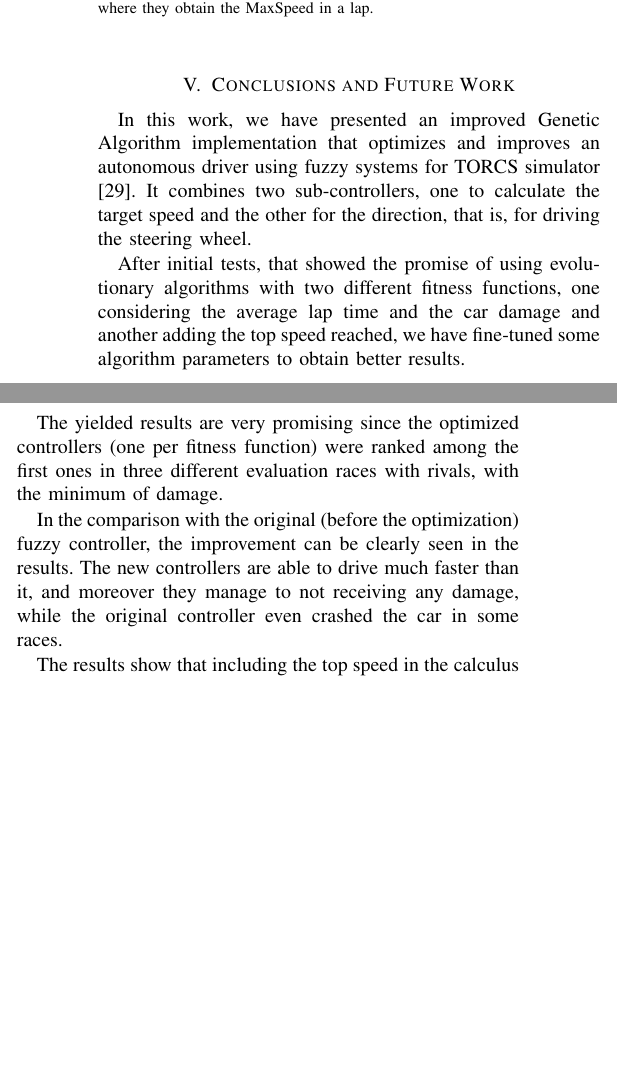
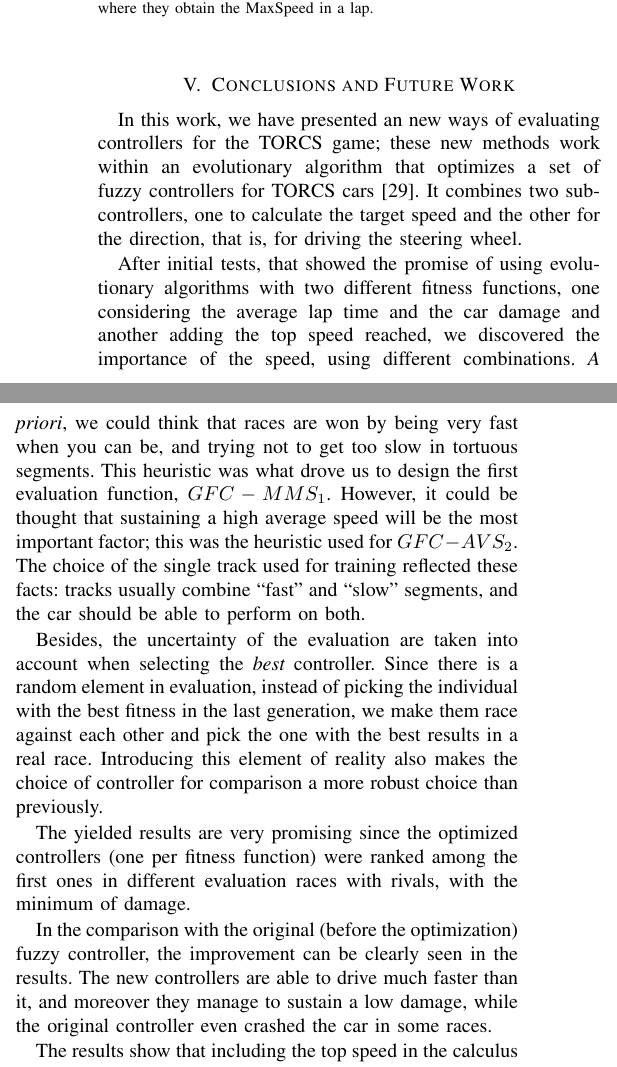
Before and after one commit to salem23/WCCI2018, a LaTeX paper (cig2018_paper.tex): two parts of the columns of page 7 of 8 before the commit and two parts of the columns of page 7 of 9 after it, joined at a grey line, cut so that both start at the same text, the shorter picture padded with empty space. Compiled offline with pdfLaTeX; a missing font is replaced by an installed copy or a similar font; a LaTeX package or settings file that is missing is left out.

Commit message:
Conclusions will have to be almost completely rewritten
It's basically from the last paper.

Very important: try to find out what part of the improvement is due to
the selection of the individual using a race and which one is due to
the improved fitness function @salem23 @amorag

```diff
--- a/cig2018_paper.tex
+++ b/cig2018_paper.tex
@@ -774,13 +774,43 @@ by the other tested controller as well as Inferno1.
 \section{Conclusions and Future Work}
 \label{sec:conclusions}
 
-In this work, we have presented an improved Genetic Algorithm implementation that optimizes and improves an autonomous driver using fuzzy systems for TORCS simulator \cite{evo17}. It combines two sub-controllers, one to calculate the target speed and the other for the direction, that is, for driving the steering wheel.
+In this work, we have presented an new ways of evaluating controllers
+for the TORCS game; these new methods work within an evolutionary
+algorithm that optimizes a set of fuzzy controllers for TORCS cars \cite{evo17}. It combines two
+sub-controllers, one to calculate the target speed and the other for
+the direction, that is, for driving the steering wheel.
 
-After initial tests, that showed the promise of using evolutionary algorithms with two different fitness functions, one considering the average lap time and the car damage and another adding the top speed reached, we have fine-tuned some algorithm parameters to obtain better results. %PABLO: "Also, in order to validate the obtained controllers, different experiments have also been carried out on tracks not used for training ."
+After initial tests, that showed the promise of using evolutionary
+algorithms with two different fitness functions, one considering the
+average lap time and the car damage and another adding the top speed
+reached, we discovered the importance of the speed, using different
+combinations. {\em A priori}, we could think that races are won by
+being very fast when you can be, and trying not to get too slow in
+tortuous segments. This heuristic was what drove us to design the
+first evaluation function, \textbf{$GFC-MMS_1$}. However, it could be
+thought that sustaining a high average speed will be the most
+important factor; this was the heuristic used for
+\textbf{$GFC-AVS_2$}. The choice of the single track used for training
+reflected these facts: tracks usually combine ``fast'' and ``slow''
+segments, and the car should be able to perform on both.
 
-The yielded results are very promising since the optimized controllers (one per fitness function) were ranked among the first ones in three different evaluation races with rivals, with the minimum of damage.
+Besides, the uncertainty of the evaluation are taken into account when
+selecting the {\em best} controller. Since there is a random element
+in evaluation, instead of picking the individual with the best fitness
+in the last generation, we make them race against each other and pick
+the one with the best results in a real race. Introducing this element
+of reality also makes the choice of controller for comparison a more
+robust choice than previously.
 
-In the comparison with the original (before the optimization) fuzzy controller, the improvement can be clearly seen in the results. The new controllers are able to drive much faster than it, and moreover they manage to not receiving any damage, while the original controller even crashed the car in some races.
+The yielded results are very promising since the optimized controllers
+(one per fitness function) were ranked among the first ones in
+different evaluation races with rivals, with the minimum of damage.
+
+In the comparison with the original (before the optimization) fuzzy
+controller, the improvement can be clearly seen in the results. The
+new controllers are able to drive much faster than it, and moreover
+they manage to sustain a low damage, while the original controller
+even crashed the car in some races. % We should have to revise this.
 
 The results show that including the top speed in the calculus improves
 results, since the obtained drivers have proved to be able to run a 10
```
Also changed, not shown: cig2018_paper.tex (1 more changed lines).
